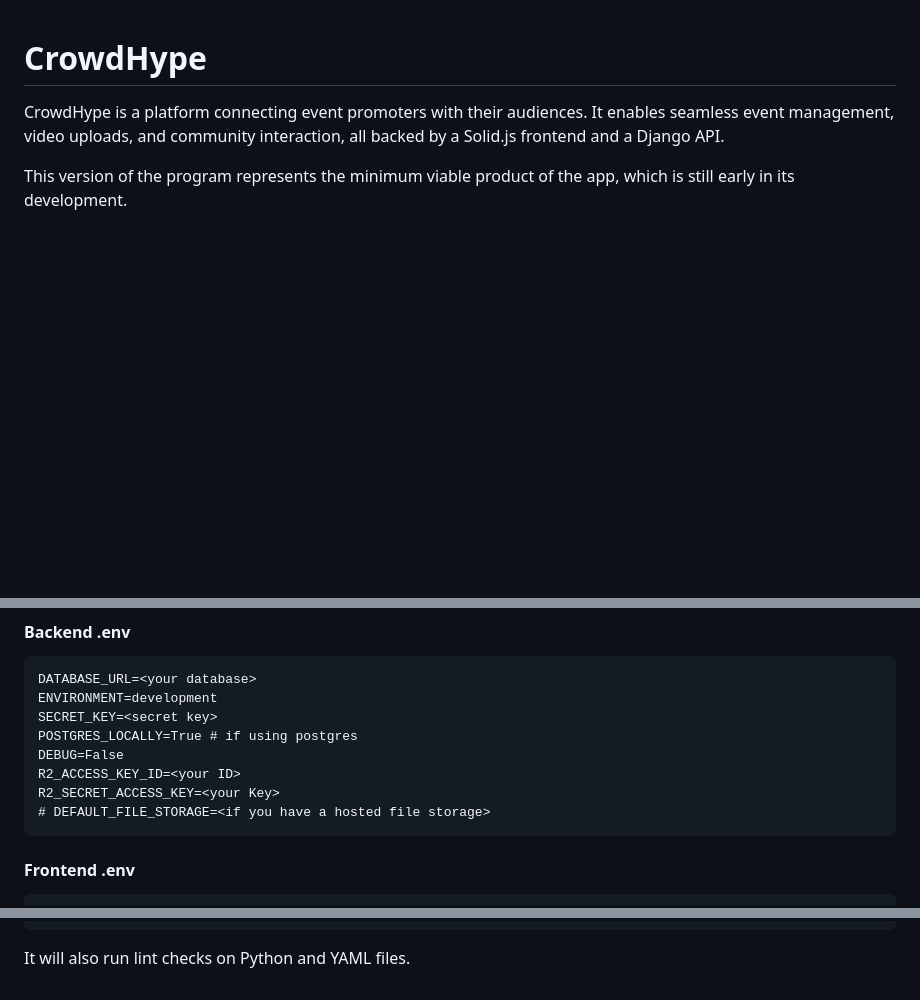
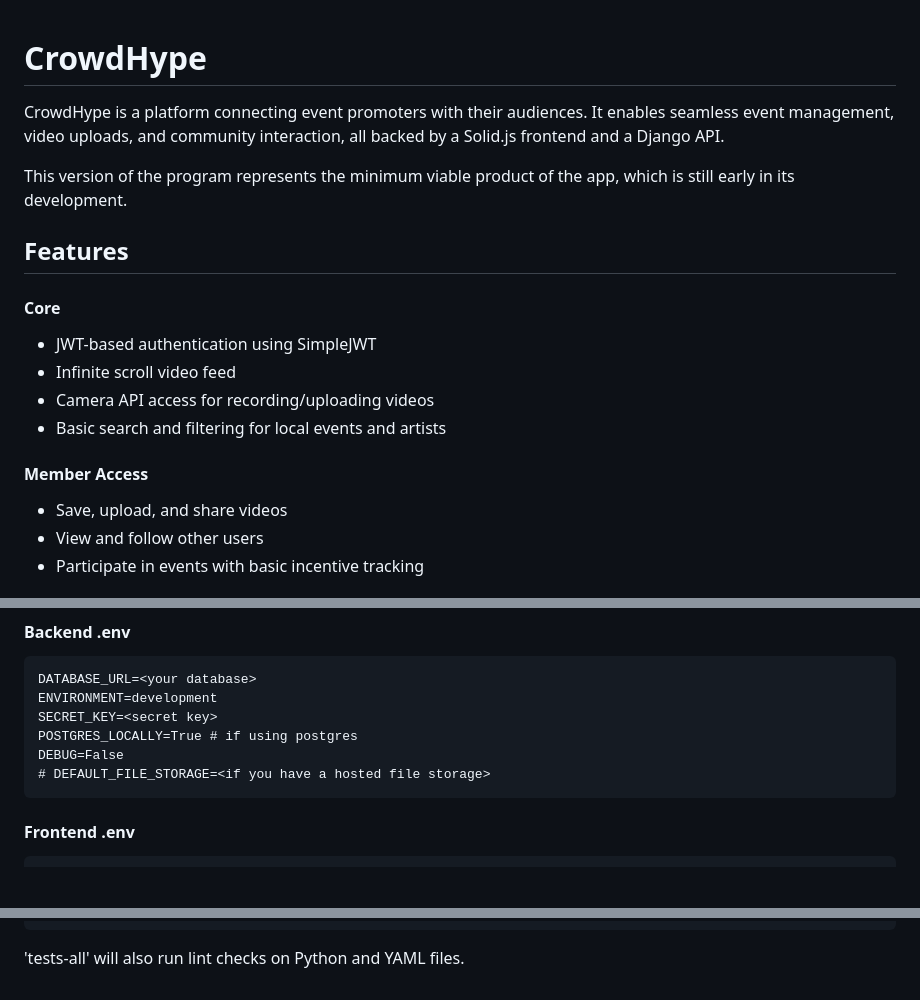
Before and after one commit to leenapthine/CrowdHype, a Markdown page: README.md, 3 parts joined by grey strips. Drawn GitHub-style; blank space fills up the shorter version.

````diff
--- a/README.md
+++ b/README.md
@@ -3,3 +3,19 @@
 CrowdHype is a platform connecting event promoters with their audiences. It enables seamless event management, video uploads, and community interaction, all backed by a Solid.js frontend and a Django API.
 
 This version of the program represents the minimum viable product of the app, which is still early in its development.
+
+## Features
+
+#### Core
+
+- JWT-based authentication using SimpleJWT
+- Infinite scroll video feed
+- Camera API access for recording/uploading videos
+- Basic search and filtering for local events and artists
+
+#### Member Access
+
+- Save, upload, and share videos
+- View and follow other users
+- Participate in events with basic incentive tracking
+
@@ -24,8 +55,6 @@ ENVIRONMENT=development
 SECRET_KEY=<secret key>
 POSTGRES_LOCALLY=True # if using postgres
 DEBUG=False
-R2_ACCESS_KEY_ID=<your ID>
-R2_SECRET_ACCESS_KEY=<your Key>
 # DEFAULT_FILE_STORAGE=<if you have a hosted file storage>
 ```
 
@@ -120,4 +149,4 @@ backend/tests/unittests/test_views.py            67      1    99%   30
 TOTAL                                           487     64    87%
 ```
 
-It will also run lint checks on Python and YAML files.
+'tests-all' will also run lint checks on Python and YAML files.
````
Also changed, not shown: other parts of README.md (+15 -0 lines).
